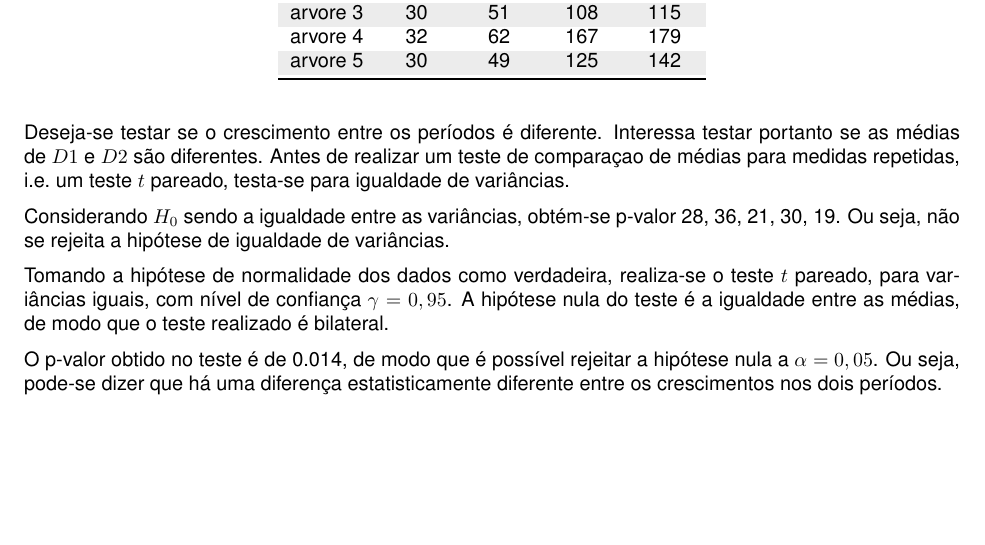
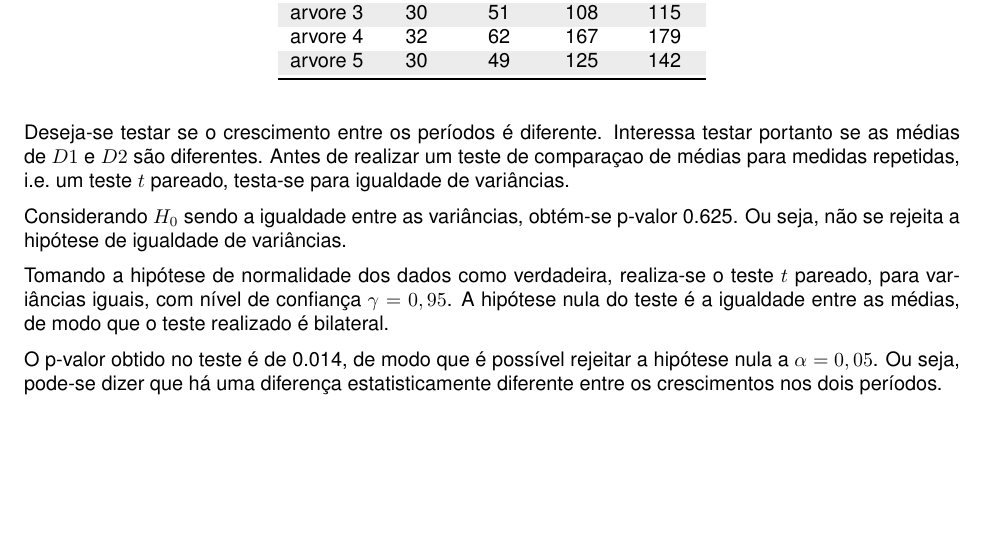
Before and after one commit to cesar-galvao/Delineamento-experimentos, an R Markdown document (P1/p1_antiga.Rmd): part of page 7 of 7, cut so that both start at the same text. The pictures show the output file P1/p1_antiga.pdf that the author committed with the source.

Commit message:
correção p1

````diff
--- a/P1/p1_antiga.Rmd
+++ b/P1/p1_antiga.Rmd
@@ -378,7 +378,7 @@ Deseja-se testar se o crescimento entre os períodos é diferente. Interessa tes
 pvalor_variancias <- var.test(tabela_arvores$D1, tabela_arvores$D2) %>% tidy() %>%
   pull(p.value)
 ```
-Considerando $H_0$ sendo a igualdade entre as variâncias, obtém-se p-valor `r round(tabela_arvores$D1,3)`. Ou seja, não se rejeita a hipótese de igualdade de variâncias.
+Considerando $H_0$ sendo a igualdade entre as variâncias, obtém-se p-valor `r round(pvalor_variancias,3)`. Ou seja, não se rejeita a hipótese de igualdade de variâncias.
 
 Tomando a hipótese de normalidade dos dados como verdadeira, realiza-se o teste $t$ pareado, para variâncias iguais, com nível de confiança $\gamma = 0,95$. A hipótese nula do teste é a igualdade entre as médias, de modo que o teste realizado é bilateral.
 
````
Also changed, not shown: P1/p1_antiga.pdf, P1/p1_antiga.tex.
